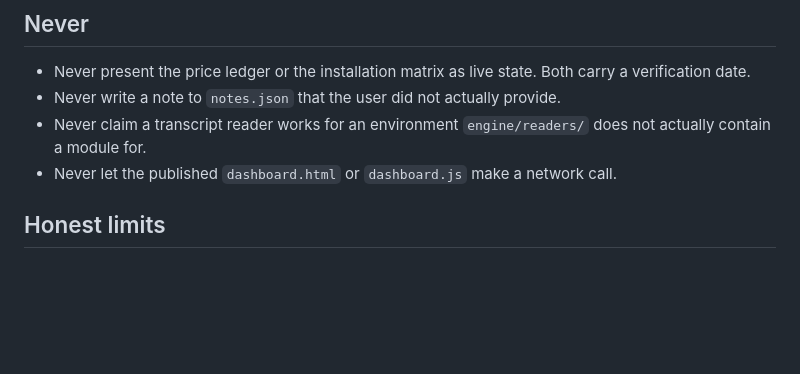
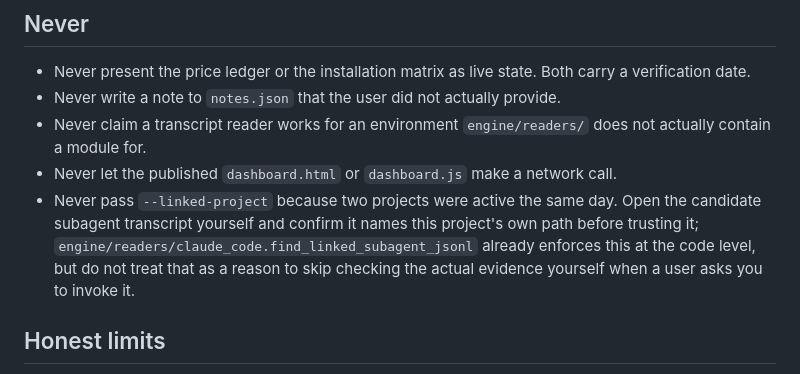
Before and after one commit to tecosodreaboutdigital/milestone-loc-tokens-ai-ledger, a Markdown page: AGENTS.md, the part around one of its changes. Rendered like a GitHub page; blank space fills up the shorter version.

```diff
--- a/AGENTS.md
+++ b/AGENTS.md
@@ -28,6 +28,7 @@ Run `python engine/generate_metrics.py --repo <path>`. Read `SKILL.md` in full f
 - Never write a note to `notes.json` that the user did not actually provide.
 - Never claim a transcript reader works for an environment `engine/readers/` does not actually contain a module for.
 - Never let the published `dashboard.html` or `dashboard.js` make a network call.
+- Never pass `--linked-project` because two projects were active the same day. Open the candidate subagent transcript yourself and confirm it names this project's own path before trusting it; `engine/readers/claude_code.find_linked_subagent_jsonl` already enforces this at the code level, but do not treat that as a reason to skip checking the actual evidence yourself when a user asks you to invoke it.
 
 ## Honest limits
 
```
Also changed, not shown: other parts of AGENTS.md (+1 -1 lines), README.md (+16 -1 lines), SKILL.md (+16 -0 lines).
